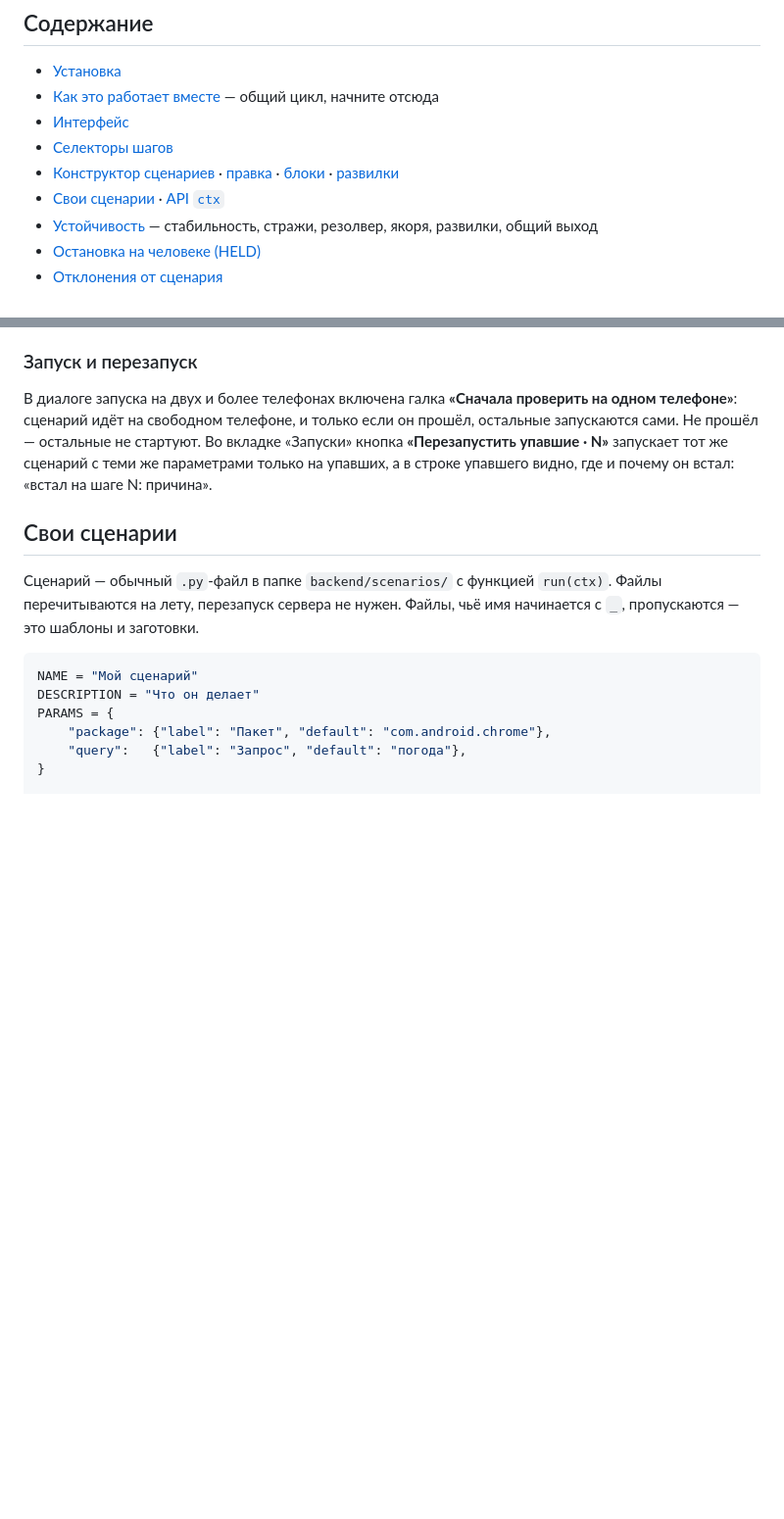
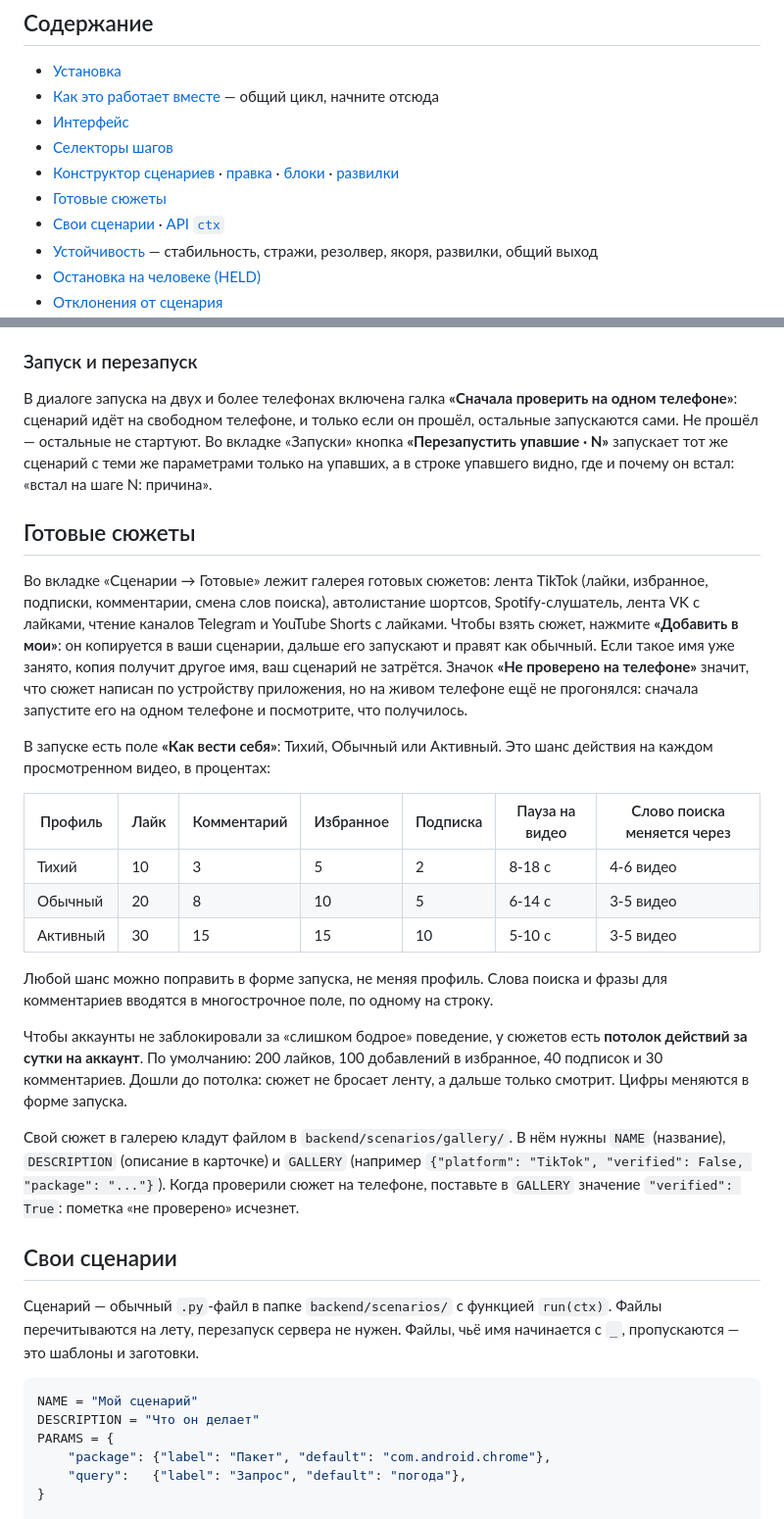
Before and after one commit to Coo3n/ferma, a Markdown page: docs/guide.md, 2 parts joined by grey strips. Shown at 98% size. GitHub-like rendering; blank space fills up the shorter version.

```diff
--- a/docs/guide.md
+++ b/docs/guide.md
@@ -16,6 +16,7 @@
 - [Интерфейс](#интерфейс)
 - [Селекторы шагов](#селекторы-шагов)
 - [Конструктор сценариев](#конструктор-сценариев) · [правка](#правка-записанного-сценария) · [блоки](#блоки-повторять-иногда-пока-не-найдёшь) · [развилки](#развилки-в-конструкторе)
+- [Готовые сюжеты](#готовые-сюжеты)
 - [Свои сценарии](#свои-сценарии) · [API `ctx`](#что-умеет-ctx)
 - [Устойчивость](#устойчивость) — стабильность, стражи, резолвер, якоря, развилки, общий выход
 - [Остановка на человеке (HELD)](#остановка-на-человеке-held)
@@ -310,6 +311,41 @@ UI-дерева и logcat. Они нужны раз за сеанс и не за
 Во вкладке «Запуски» кнопка **«Перезапустить упавшие · N»** запускает тот же
 сценарий с теми же параметрами только на упавших, а в строке упавшего видно,
 где и почему он встал: «встал на шаге N: причина».
+
+## Готовые сюжеты
+
+Во вкладке «Сценарии → Готовые» лежит галерея готовых сюжетов: лента TikTok
+(лайки, избранное, подписки, комментарии, смена слов поиска), автолистание
+шортсов, Spotify-слушатель, лента VK с лайками, чтение каналов Telegram и
+YouTube Shorts с лайками. Чтобы взять сюжет, нажмите **«Добавить в мои»**: он
+копируется в ваши сценарии, дальше его запускают и правят как обычный. Если
+такое имя уже занято, копия получит другое имя, ваш сценарий не затрётся.
+Значок **«Не проверено на телефоне»** значит, что сюжет написан по устройству
+приложения, но на живом телефоне ещё не прогонялся: сначала запустите его на
+одном телефоне и посмотрите, что получилось.
+
+В запуске есть поле **«Как вести себя»**: Тихий, Обычный или Активный. Это шанс
+действия на каждом просмотренном видео, в процентах:
+
+| Профиль | Лайк | Комментарий | Избранное | Подписка | Пауза на видео | Слово поиска меняется через |
+|---|---|---|---|---|---|---|
+| Тихий | 10 | 3 | 5 | 2 | 8-18 с | 4-6 видео |
+| Обычный | 20 | 8 | 10 | 5 | 6-14 с | 3-5 видео |
+| Активный | 30 | 15 | 15 | 10 | 5-10 с | 3-5 видео |
+
+Любой шанс можно поправить в форме запуска, не меняя профиль. Слова поиска и
+фразы для комментариев вводятся в многострочное поле, по одному на строку.
+
+Чтобы аккаунты не заблокировали за «слишком бодрое» поведение, у сюжетов есть
+**потолок действий за сутки на аккаунт**. По умолчанию: 200 лайков, 100
+добавлений в избранное, 40 подписок и 30 комментариев. Дошли до потолка: сюжет
+не бросает ленту, а дальше только смотрит. Цифры меняются в форме запуска.
+
+Свой сюжет в галерею кладут файлом в `backend/scenarios/gallery/`. В нём
+нужны `NAME` (название), `DESCRIPTION` (описание в карточке) и `GALLERY`
+(например `{"platform": "TikTok", "verified": False, "package": "..."}`).
+Когда проверили сюжет на телефоне, поставьте в `GALLERY` значение
+`"verified": True`: пометка «не проверено» исчезнет.
 
 ## Свои сценарии
 
```
Also changed, not shown: README.md (+1 -0 lines), 1 other file.
